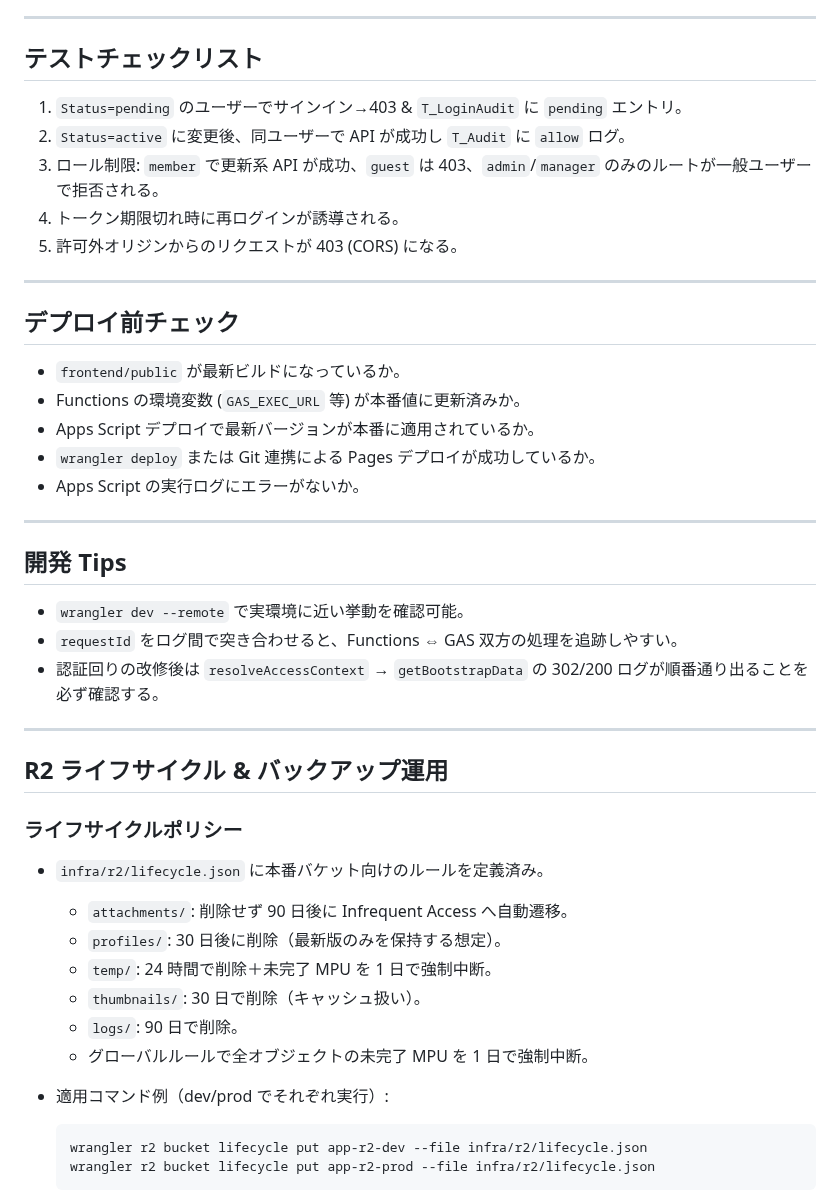
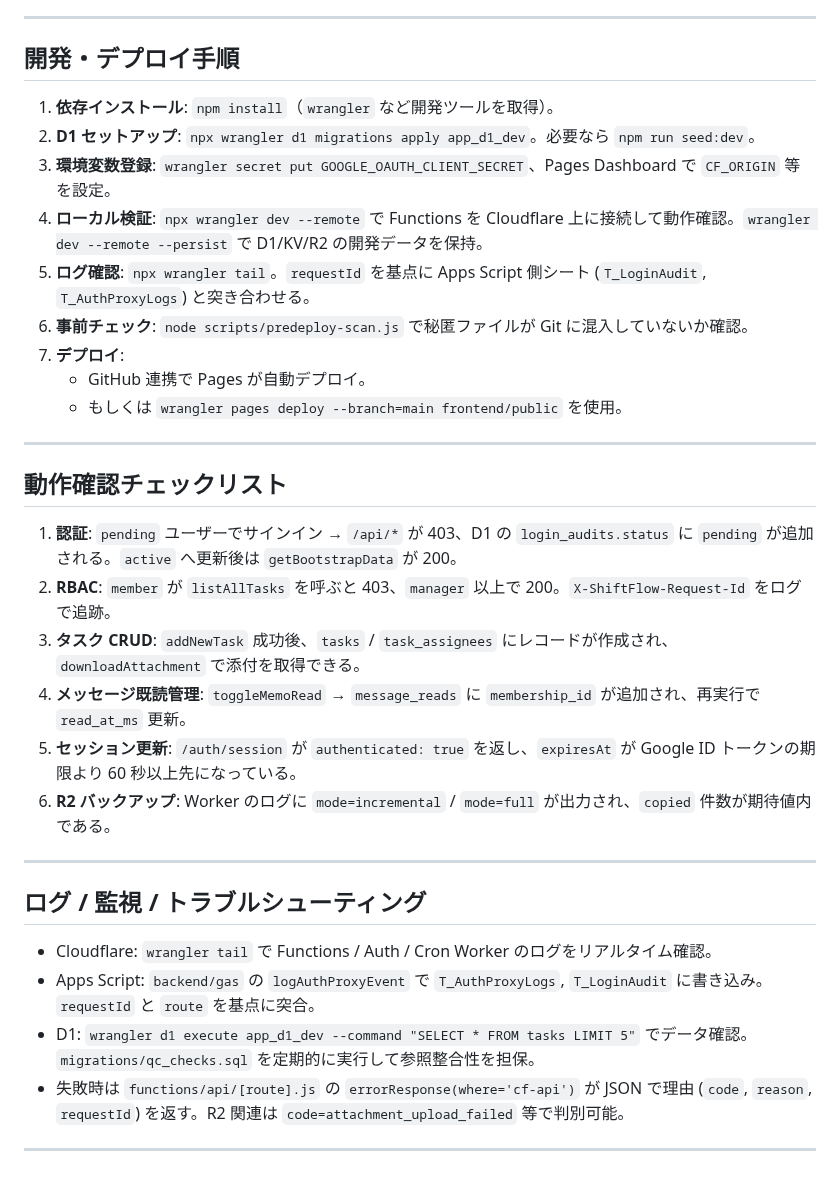
Before and after one commit to hide-kakky/ShiftFlow_PWA, a Markdown page: README.md, the part around one of its changes. GitHub-like rendering.

````diff
--- a/README.md
+++ b/README.md
@@ -92,49 +160,37 @@
 
 ---
 
-## テストチェックリスト
+## 開発・デプロイ手順
 
-1. `Status=pending` のユーザーでサインイン→403 & `T_LoginAudit` に `pending` エントリ。
-2. `Status=active` に変更後、同ユーザーで API が成功し `T_Audit` に `allow` ログ。
-3. ロール制限: `member` で更新系 API が成功、`guest` は 403、`admin`/`manager` のみのルートが一般ユーザーで拒否される。
-4. トークン期限切れ時に再ログインが誘導される。
-5. 許可外オリジンからのリクエストが 403 (CORS) になる。
+1. **依存インストール**: `npm install`（`wrangler` など開発ツールを取得）。
+2. **D1 セットアップ**: `npx wrangler d1 migrations apply app_d1_dev`。必要なら `npm run seed:dev`。
+3. **環境変数登録**: `wrangler secret put GOOGLE_OAUTH_CLIENT_SECRET`、Pages Dashboard で `CF_ORIGIN` 等を設定。
+4. **ローカル検証**: `npx wrangler dev --remote` で Functions を Cloudflare 上に接続して動作確認。`wrangler dev --remote --persist` で D1/KV/R2 の開発データを保持。
+5. **ログ確認**: `npx wrangler tail`。`requestId` を基点に Apps Script 側シート (`T_LoginAudit`, `T_AuthProxyLogs`) と突き合わせる。
+6. **事前チェック**: `node scripts/predeploy-scan.js` で秘匿ファイルが Git に混入していないか確認。
+7. **デプロイ**:
+   - GitHub 連携で Pages が自動デプロイ。
+   - もしくは `wrangler pages deploy --branch=main frontend/public` を使用。
 
 ---
 
-## デプロイ前チェック
+## 動作確認チェックリスト
 
-- `frontend/public` が最新ビルドになっているか。
-- Functions の環境変数 (`GAS_EXEC_URL` 等) が本番値に更新済みか。
-- Apps Script デプロイで最新バージョンが本番に適用されているか。
-- `wrangler deploy` または Git 連携による Pages デプロイが成功しているか。
-- Apps Script の実行ログにエラーがないか。
+1. **認証**: `pending` ユーザーでサインイン → `/api/*` が 403、D1 の `login_audits.status` に `pending` が追加される。`active` へ更新後は `getBootstrapData` が 200。
+2. **RBAC**: `member` が `listAllTasks` を呼ぶと 403、`manager` 以上で 200。`X-ShiftFlow-Request-Id` をログで追跡。
+3. **タスク CRUD**: `addNewTask` 成功後、`tasks` / `task_assignees` にレコードが作成され、`downloadAttachment` で添付を取得できる。
+4. **メッセージ既読管理**: `toggleMemoRead` → `message_reads` に `membership_id` が追加され、再実行で `read_at_ms` 更新。
+5. **セッション更新**: `/auth/session` が `authenticated: true` を返し、`expiresAt` が Google ID トークンの期限より 60 秒以上先になっている。
+6. **R2 バックアップ**: Worker のログに `mode=incremental` / `mode=full` が出力され、`copied` 件数が期待値内である。
 
 ---
 
-## 開発 Tips
+## ログ / 監視 / トラブルシューティング
 
-- `wrangler dev --remote` で実環境に近い挙動を確認可能。
-- `requestId` をログ間で突き合わせると、Functions ⇔ GAS 双方の処理を追跡しやすい。
-- 認証回りの改修後は `resolveAccessContext` → `getBootstrapData` の 302/200 ログが順番通り出ることを必ず確認する。
+- Cloudflare: `wrangler tail` で Functions / Auth / Cron Worker のログをリアルタイム確認。
+- Apps Script: `backend/gas` の `logAuthProxyEvent` で `T_AuthProxyLogs`, `T_LoginAudit` に書き込み。`requestId` と `route` を基点に突合。
+- D1: `wrangler d1 execute app_d1_dev --command "SELECT * FROM tasks LIMIT 5"` でデータ確認。`migrations/qc_checks.sql` を定期的に実行して参照整合性を担保。
+- 失敗時は `functions/api/[route].js` の `errorResponse(where='cf-api')` が JSON で理由 (`code`, `reason`, `requestId`) を返す。R2 関連は `code=attachment_upload_failed` 等で判別可能。
 
 ---
 
-## R2 ライフサイクル & バックアップ運用
-
-### ライフサイクルポリシー
-
-- `infra/r2/lifecycle.json` に本番バケット向けのルールを定義済み。
-  - `attachments/`: 削除せず 90 日後に Infrequent Access へ自動遷移。
-  - `profiles/`: 30 日後に削除（最新版のみを保持する想定）。
-  - `temp/`: 24 時間で削除＋未完了 MPU を 1 日で強制中断。
-  - `thumbnails/`: 30 日で削除（キャッシュ扱い）。
-  - `logs/`: 90 日で削除。
-  - グローバルルールで全オブジェクトの未完了 MPU を 1 日で強制中断。
-- 適用コマンド例（dev/prod でそれぞれ実行）:
-
-  ```bash
-  wrangler r2 bucket lifecycle put app-r2-dev --file infra/r2/lifecycle.json
-  wrangler r2 bucket lifecycle put app-r2-prod --file infra/r2/lifecycle.json
-  ```
-
````
Also changed, not shown: other parts of README.md (+130 -86 lines).
